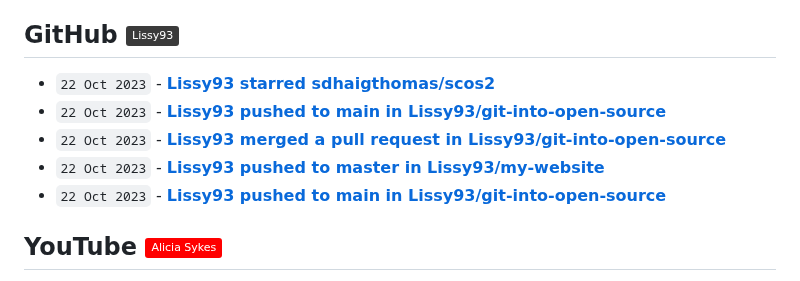
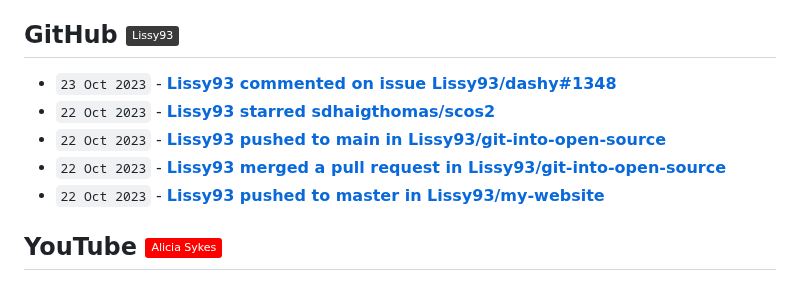
Before and after one commit to Lissy93/feeds, a Markdown page: RECENT.md, the part around the change. Drawn GitHub-style; badges without logos.

Commit message:
📎 Updates links to recent updates

```diff
--- a/RECENT.md
+++ b/RECENT.md
@@ -30,11 +30,11 @@
 
 ## GitHub [![GitHub - @Lissy93](https://img.shields.io/badge/-Lissy93-3a3a3a?style=flat&logo=GitHub&logoColor=white)](https://github.com/Lissy93 "GitHub - @Lissy93") [![RSS Feed](https://img.shields.io/badge/-RSS-FFF?style=flat&logo=rss&logoColor=FFA500)](https://raw.githubusercontent.com/Lissy93/feeds/main/github.atom)
 <!-- github-feed start -->
+- `23 Oct 2023` - **[Lissy93 commented on issue Lissy93/dashy#1348](https://github.com/Lissy93/dashy/issues/1348#issuecomment-1774772894)**
 - `22 Oct 2023` - **[Lissy93 starred sdhaigthomas/scos2](https://github.com/sdhaigthomas/scos2)**
 - `22 Oct 2023` - **[Lissy93 pushed to main in Lissy93/git-into-open-source](https://github.com/Lissy93/git-into-open-source/compare/2d9ae54f11...6f98905f73)**
 - `22 Oct 2023` - **[Lissy93 merged a pull request in Lissy93/git-into-open-source](https://github.com/Lissy93/git-into-open-source/pull/157)**
 - `22 Oct 2023` - **[Lissy93 pushed to master in Lissy93/my-website](https://github.com/Lissy93/my-website/compare/43f20ba4ad...eaaf49d295)**
-- `22 Oct 2023` - **[Lissy93 pushed to main in Lissy93/git-into-open-source](https://github.com/Lissy93/git-into-open-source/compare/26fd04346f...2d9ae54f11)**
 <!-- github-feed end -->
 
 ## YouTube [![YouTube - Alicia Sykes](https://img.shields.io/badge/-Alicia_Sykes-FF0000?style=flat&logo=youtube&logoColor=white)](https://youtube.com/@AliciaSykes "YouTube - Alicia Sykes") [![RSS Feed](https://img.shields.io/badge/-RSS-FFF?style=flat&logo=rss&logoColor=FFA500)](https://raw.githubusercontent.com/Lissy93/feeds/main/youtube.atom)
```
